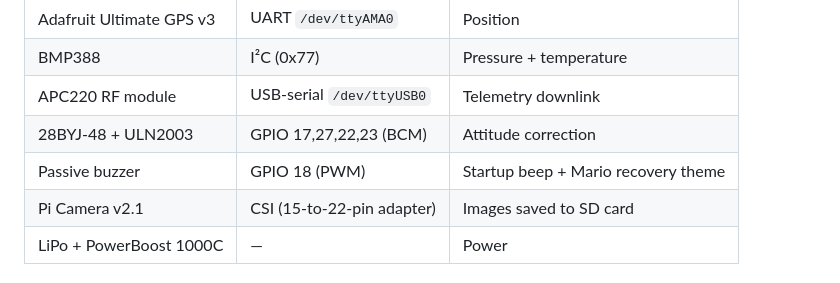
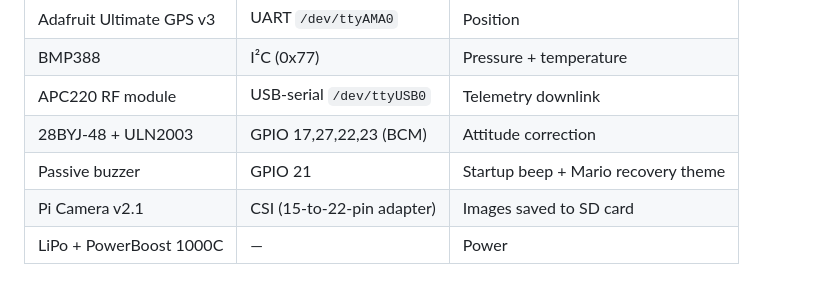
Before and after one commit to Shio-T0/Cansat-Project, a Markdown page: README.md, the part around the change. Drawn GitHub-style.

Commit message:
README.md update (buzzer pin)

```diff
--- a/README.md
+++ b/README.md
@@ -82,7 +82,7 @@ CansatProject/
 | BMP388 | I²C (0x77) | Pressure + temperature |
 | APC220 RF module | USB-serial `/dev/ttyUSB0` | Telemetry downlink |
 | 28BYJ-48 + ULN2003 | GPIO 17,27,22,23 (BCM) | Attitude correction |
-| Passive buzzer | GPIO 18 (PWM) | Startup beep + Mario recovery theme |
+| Passive buzzer | GPIO 21 | Startup beep + Mario recovery theme |
 | Pi Camera v2.1 | CSI (15-to-22-pin adapter) | Images saved to SD card |
 | LiPo + PowerBoost 1000C | — | Power |
 
```
